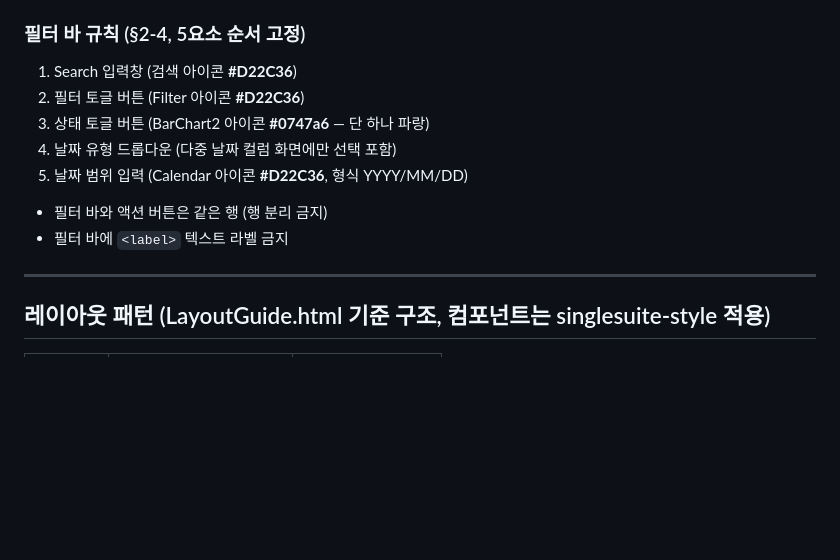
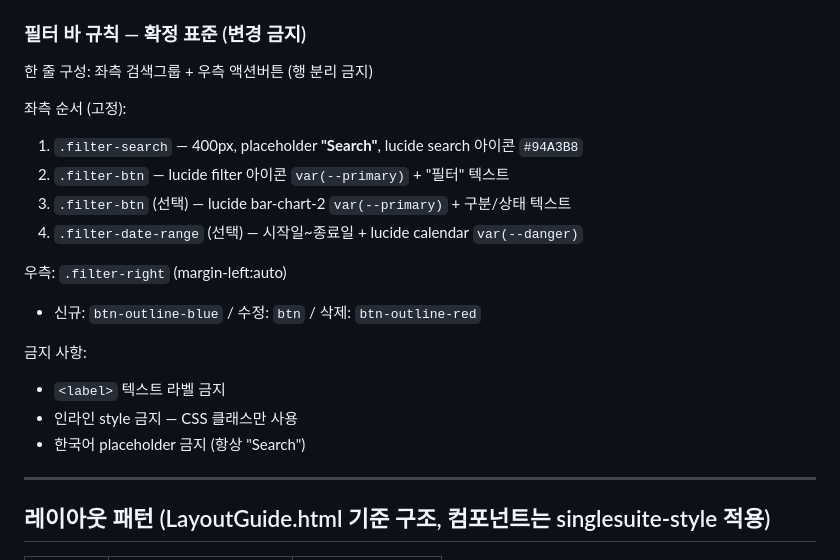
Before and after one commit to sepoa-jsk/donghee-sourcing, a Markdown page: CLAUDE.md, the part around the change. Drawn GitHub-style; blank space fills up the shorter version.

Commit message:
feat: 검색영역 스타일 표준 확정
Co-Authored-By: Claude Sonnet 4.6 <noreply@anthropic.com>

```diff
--- a/CLAUDE.md
+++ b/CLAUDE.md
@@ -71,14 +71,23 @@ singlesuite-style > LayoutGuide.html > CLAUDE.md 동희 특화 규칙
   - `.ss-col-red` #e11d48 / `.ss-col-link` #0747a6 + underline
 - 열 정렬: `.ss-col-left` / `.ss-col-center` / `.ss-col-right` 중 하나 필수
 
-### 필터 바 규칙 (§2-4, 5요소 순서 고정)
-1. Search 입력창 (검색 아이콘 **#D22C36**)
-2. 필터 토글 버튼 (Filter 아이콘 **#D22C36**)
-3. 상태 토글 버튼 (BarChart2 아이콘 **#0747a6** — 단 하나 파랑)
-4. 날짜 유형 드롭다운 (다중 날짜 컬럼 화면에만 선택 포함)
-5. 날짜 범위 입력 (Calendar 아이콘 **#D22C36**, 형식 YYYY/MM/DD)
-- 필터 바와 액션 버튼은 같은 행 (행 분리 금지)
-- 필터 바에 `<label>` 텍스트 라벨 금지
+### 필터 바 규칙 — 확정 표준 (변경 금지)
+
+한 줄 구성: 좌측 검색그룹 + 우측 액션버튼 (행 분리 금지)
+
+좌측 순서 (고정):
+1. `.filter-search` — 400px, placeholder **"Search"**, lucide search 아이콘 `#94A3B8`
+2. `.filter-btn` — lucide filter 아이콘 `var(--primary)` + "필터" 텍스트
+3. `.filter-btn` (선택) — lucide bar-chart-2 `var(--primary)` + 구분/상태 텍스트
+4. `.filter-date-range` (선택) — 시작일~종료일 + lucide calendar `var(--danger)`
+
+우측: `.filter-right` (margin-left:auto)
+- 신규: `btn-outline-blue` / 수정: `btn` / 삭제: `btn-outline-red`
+
+금지 사항:
+- `<label>` 텍스트 라벨 금지
+- 인라인 style 금지 — CSS 클래스만 사용
+- 한국어 placeholder 금지 (항상 "Search")
 
 ---
 
```
